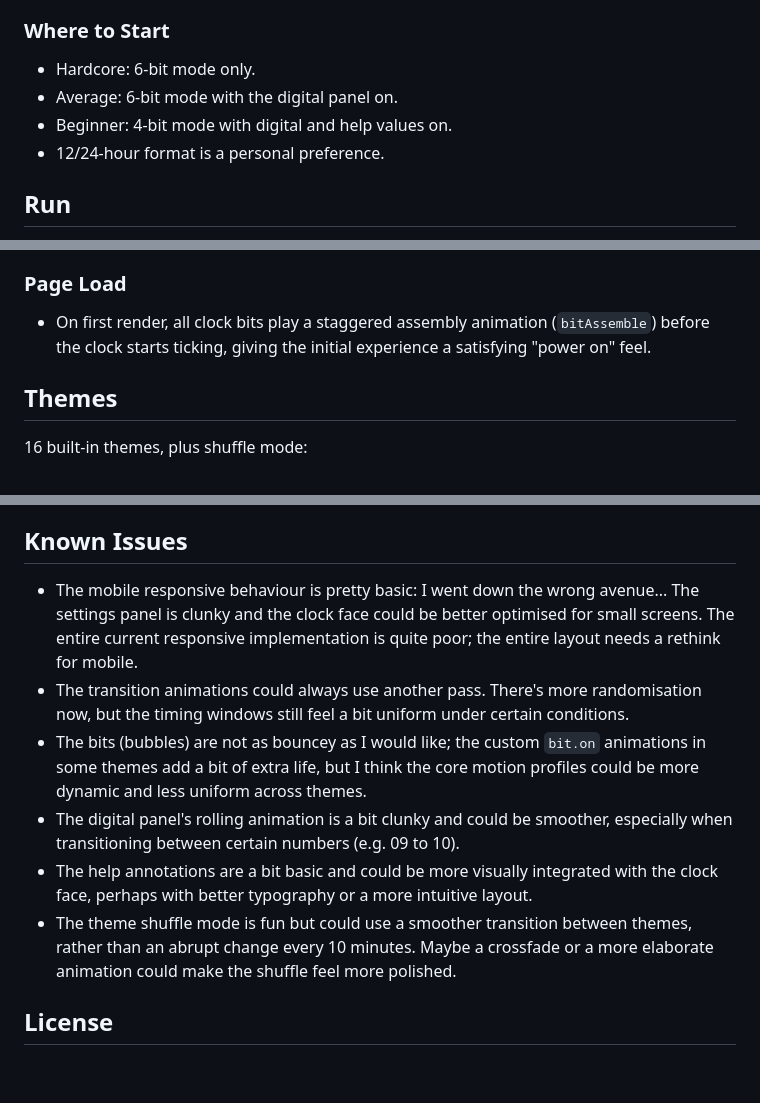
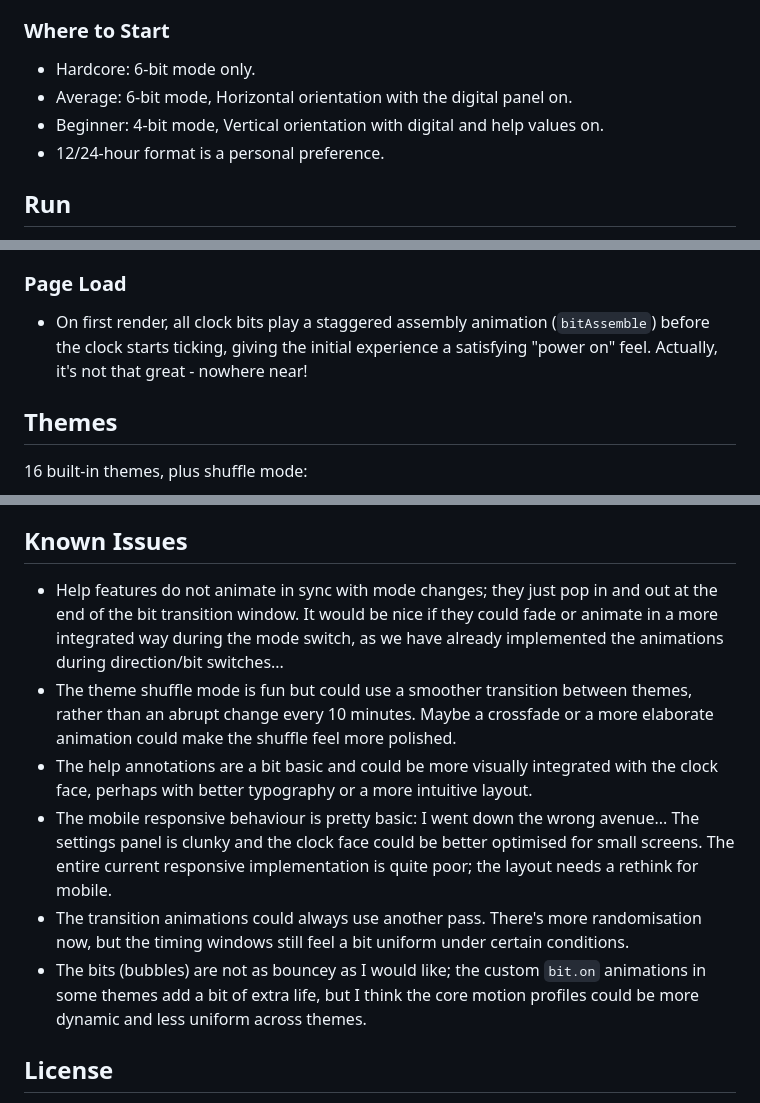
Before and after one commit to user0451/binaryClock, a Markdown page: readme.md, 3 parts joined by grey strips. Drawn GitHub-style; blank space fills up the shorter version.

Commit message:
docs: added to known issues

```diff
--- a/readme.md
+++ b/readme.md
@@ -21,8 +21,8 @@ https://spinningrock.net/binary/
 
 ### Where to Start
 - Hardcore: 6-bit mode only.
-- Average: 6-bit mode with the digital panel on.
-- Beginner: 4-bit mode with digital and help values on.
+- Average: 6-bit mode, Horizontal orientation with the digital panel on.
+- Beginner: 4-bit mode, Vertical orientation with digital and help values on.
 - 12/24-hour format is a personal preference.
 
 ## Run
@@ -64,7 +64,7 @@ No build step is required.
 - AM/PM badge is visible only in 12-hour mode.
 
 ### Page Load
-- On first render, all clock bits play a staggered assembly animation (`bitAssemble`) before the clock starts ticking, giving the initial experience a satisfying "power on" feel.
+- On first render, all clock bits play a staggered assembly animation (`bitAssemble`) before the clock starts ticking, giving the initial experience a satisfying "power on" feel. Actually, it's not that great - nowhere near!
 
 ## Themes
 16 built-in themes, plus shuffle mode:
@@ -152,12 +152,12 @@ Some things I could do in the future if bored enough, but probably won't:
 - I'm no expert, but optimising the animation performance or providing an option to skip it could improve the experience for some users.
 
 ## Known Issues
-- The mobile responsive behaviour is pretty basic: I went down the wrong avenue... The settings panel is clunky and the clock face could be better optimised for small screens.  The entire current responsive implementation is quite poor; the entire layout needs a rethink for mobile.
+- Help features do not animate in sync with mode changes; they just pop in and out at the end of the bit transition window. It would be nice if they could fade or animate in a more integrated way during the mode switch, as we have already implemented the animations during direction/bit switches...
+- The theme shuffle mode is fun but could use a smoother transition between themes, rather than an abrupt change every 10 minutes. Maybe a crossfade or a more elaborate animation could make the shuffle feel more polished.
+- The help annotations are a bit basic and could be more visually integrated with the clock face, perhaps with better typography or a more intuitive layout.
+- The mobile responsive behaviour is pretty basic: I went down the wrong avenue... The settings panel is clunky and the clock face could be better optimised for small screens.  The entire current responsive implementation is quite poor; the layout needs a rethink for mobile.
 - The transition animations could always use another pass. There's more randomisation now, but the timing windows still feel a bit uniform under certain conditions.
 - The bits (bubbles) are not as bouncey as I would like; the custom `bit.on` animations in some themes add a bit of extra life, but I think the core motion profiles could be more dynamic and less uniform across themes.
-- The digital panel's rolling animation is a bit clunky and could be smoother, especially when transitioning between certain numbers (e.g. 09 to 10).
-- The help annotations are a bit basic and could be more visually integrated with the clock face, perhaps with better typography or a more intuitive layout.
-- The theme shuffle mode is fun but could use a smoother transition between themes, rather than an abrupt change every 10 minutes. Maybe a crossfade or a more elaborate animation could make the shuffle feel more polished.
 
 ## License
 Steal whatever you like, but don't blame me if it explodes. If you make something cool with this code, let me know!
```
